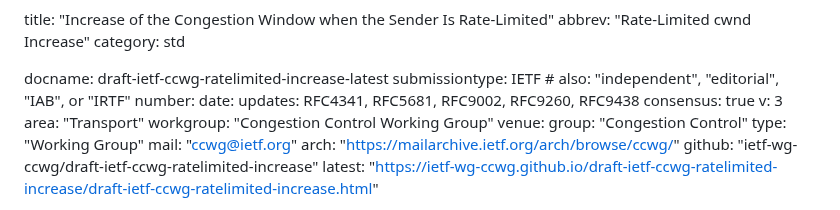
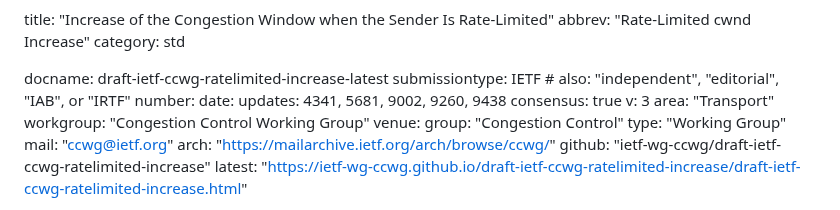
Before and after one commit to ietf-wg-ccwg/draft-ietf-ccwg-ratelimited-increase, a Markdown page: draft-ietf-ccwg-ratelimited-increase.md, the part around the change. Rendered like a GitHub page.

Commit message:
Change RFC updates to numeric format
Format error in "updates list"

```diff
--- a/draft-ietf-ccwg-ratelimited-increase.md
+++ b/draft-ietf-ccwg-ratelimited-increase.md
@@ -7,7 +7,7 @@ docname: draft-ietf-ccwg-ratelimited-increase-latest
 submissiontype: IETF  # also: "independent", "editorial", "IAB", or "IRTF"
 number:
 date:
-updates: RFC4341, RFC5681, RFC9002, RFC9260, RFC9438
+updates: 4341, 5681, 9002, 9260, 9438
 consensus: true
 v: 3
 area: "Transport"
```
